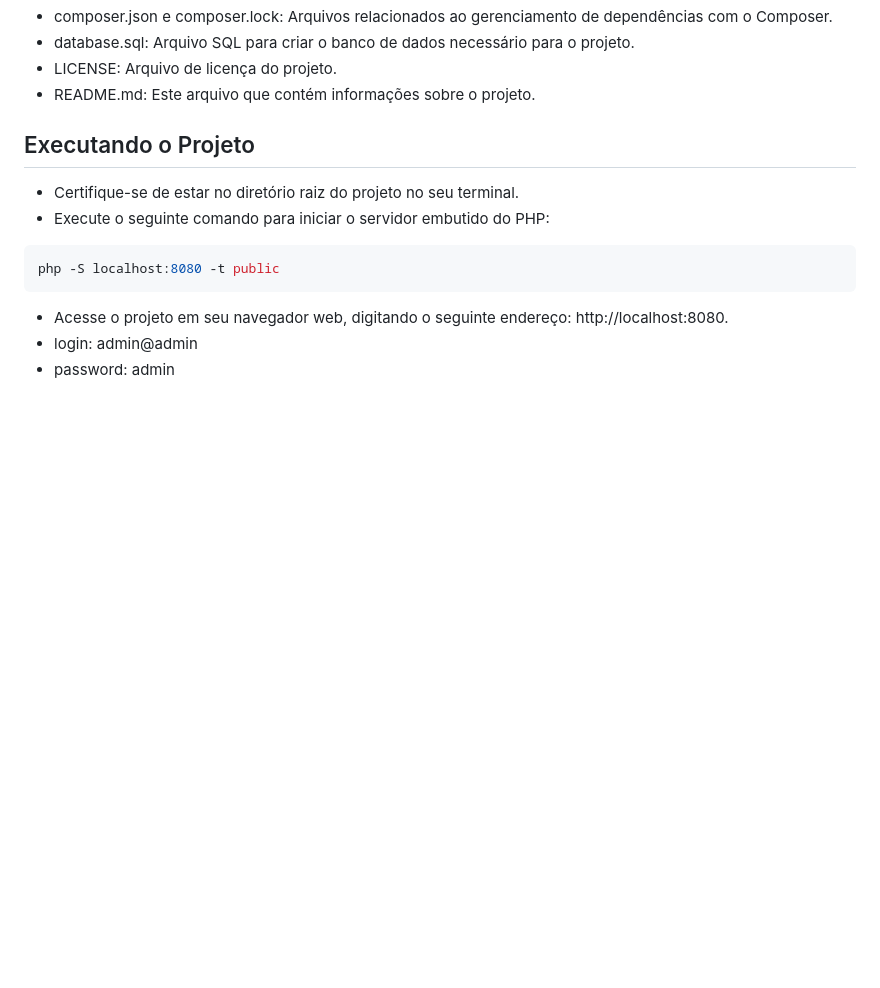
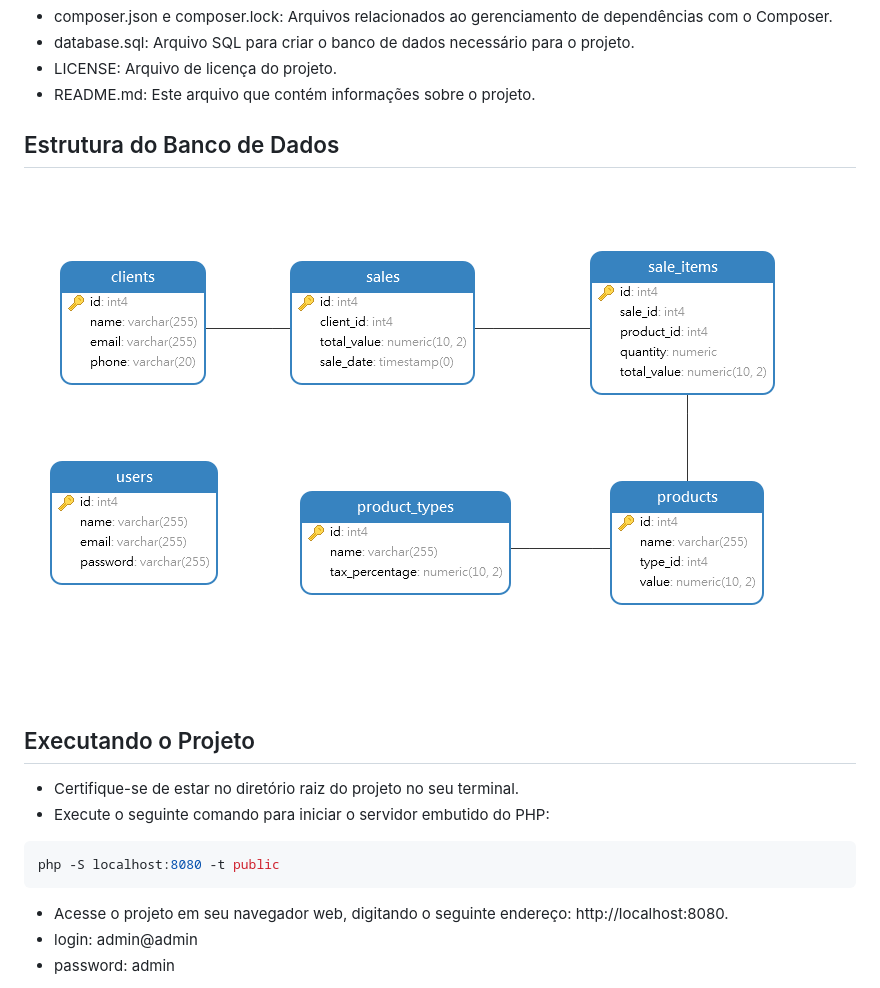
Before and after one commit to angelolmorais/store, a Markdown page: README.md, the part around the change. Rendered like a GitHub page; blank space fills up the shorter version.

```diff
--- a/README.md
+++ b/README.md
@@ -60,6 +60,11 @@ A estrutura do projeto segue a convenção de um projeto MVC padrão em PHP. Aqu
 - database.sql: Arquivo SQL para criar o banco de dados necessário para o projeto.
 - LICENSE: Arquivo de licença do projeto.
 - README.md: Este arquivo que contém informações sobre o projeto.
+
+## Estrutura do Banco de Dados
+
+![MER - Store](database.png)
+
 
 ## Executando o Projeto
 - Certifique-se de estar no diretório raiz do projeto no seu terminal.
```
